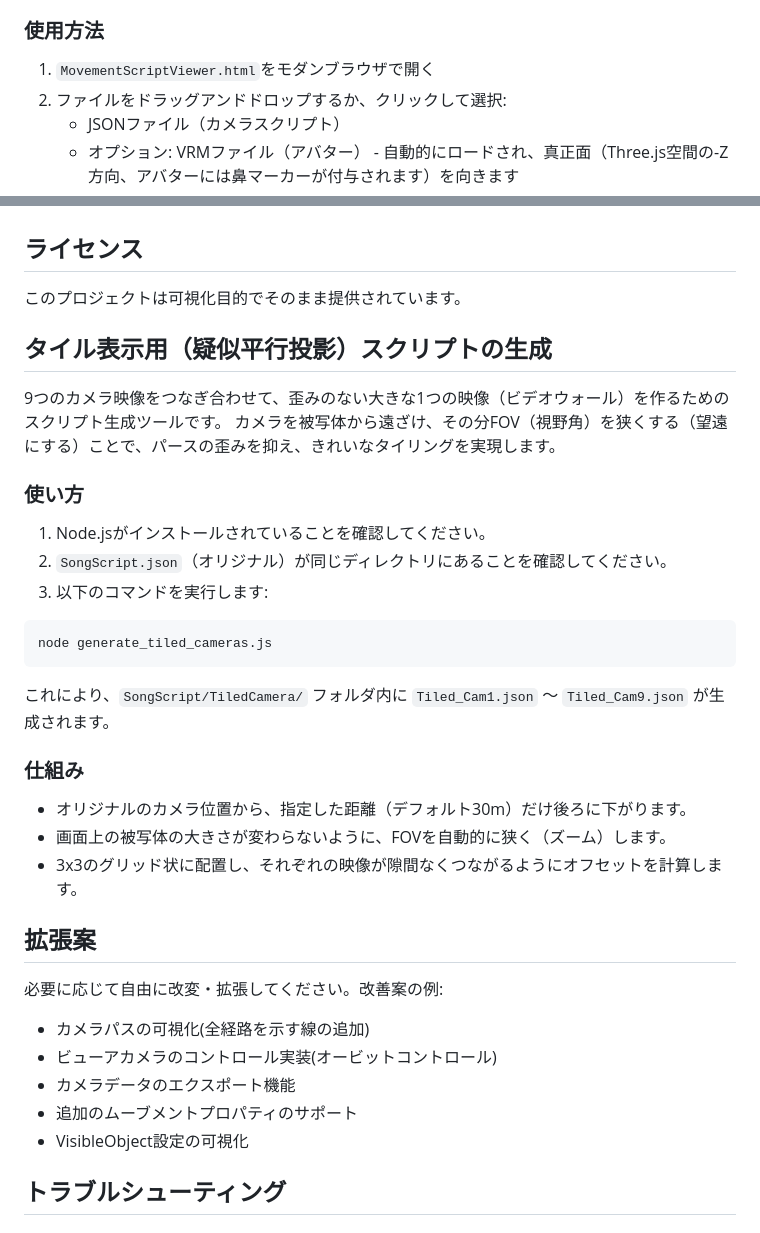
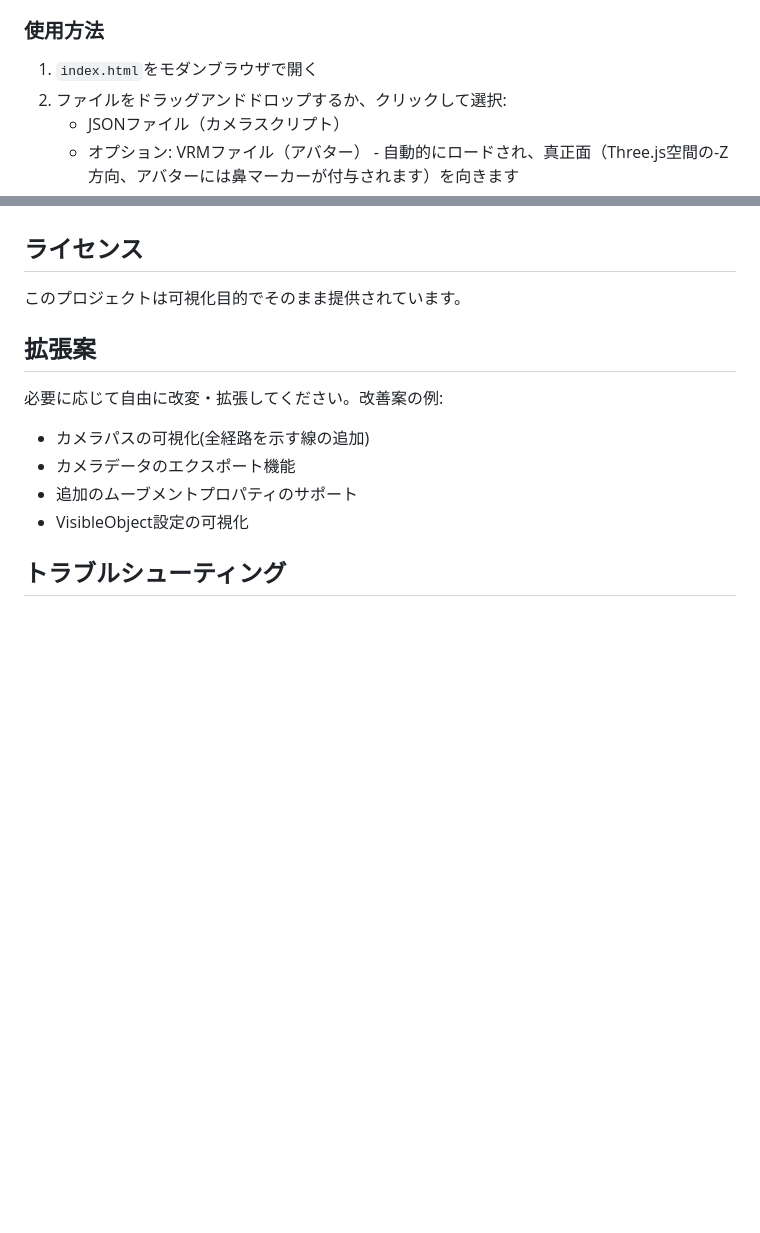
Before and after one commit to tayo-shirosugi/movementscriptviewer, a Markdown page: README.md, 2 parts joined by grey strips. Drawn GitHub-style; blank space fills up the shorter version.

Commit message:
docs: cleanup README and update file references

````diff
--- a/README.md
+++ b/README.md
@@ -47,7 +47,7 @@ MovementScript Viewerは、JSONファイルからカメラの動きのデータ
 
 ### 使用方法
 
-1. `MovementScriptViewer.html`をモダンブラウザで開く
+1. `index.html`をモダンブラウザで開く
 2. ファイルをドラッグアンドドロップするか、クリックして選択:
    - JSONファイル（カメラスクリプト）
    - オプション: VRMファイル（アバター） - 自動的にロードされ、真正面（Three.js空間の-Z方向、アバターには鼻マーカーが付与されます）を向きます
@@ -186,36 +186,14 @@ MovementScript Viewerは、JSONファイルからカメラの動きのデータ
 
 このプロジェクトは可視化目的でそのまま提供されています。
 
-## タイル表示用（疑似平行投影）スクリプトの生成
-
-9つのカメラ映像をつなぎ合わせて、歪みのない大きな1つの映像（ビデオウォール）を作るためのスクリプト生成ツールです。
-カメラを被写体から遠ざけ、その分FOV（視野角）を狭くする（望遠にする）ことで、パースの歪みを抑え、きれいなタイリングを実現します。
-
-### 使い方
-
-1. Node.jsがインストールされていることを確認してください。
-2. `SongScript.json`（オリジナル）が同じディレクトリにあることを確認してください。
-3. 以下のコマンドを実行します:
-
-```bash
-node generate_tiled_cameras.js
-```
-
-これにより、`SongScript/TiledCamera/` フォルダ内に `Tiled_Cam1.json` 〜 `Tiled_Cam9.json` が生成されます。
-
-### 仕組み
-- オリジナルのカメラ位置から、指定した距離（デフォルト30m）だけ後ろに下がります。
-- 画面上の被写体の大きさが変わらないように、FOVを自動的に狭く（ズーム）します。
-- 3x3のグリッド状に配置し、それぞれの映像が隙間なくつながるようにオフセットを計算します。
-
 ## 拡張案
 
 必要に応じて自由に改変・拡張してください。改善案の例:
 - カメラパスの可視化(全経路を示す線の追加)
-- ビューアカメラのコントロール実装(オービットコントロール)
 - カメラデータのエクスポート機能
 - 追加のムーブメントプロパティのサポート
 - VisibleObject設定の可視化
+
 
 ## トラブルシューティング
 
````
